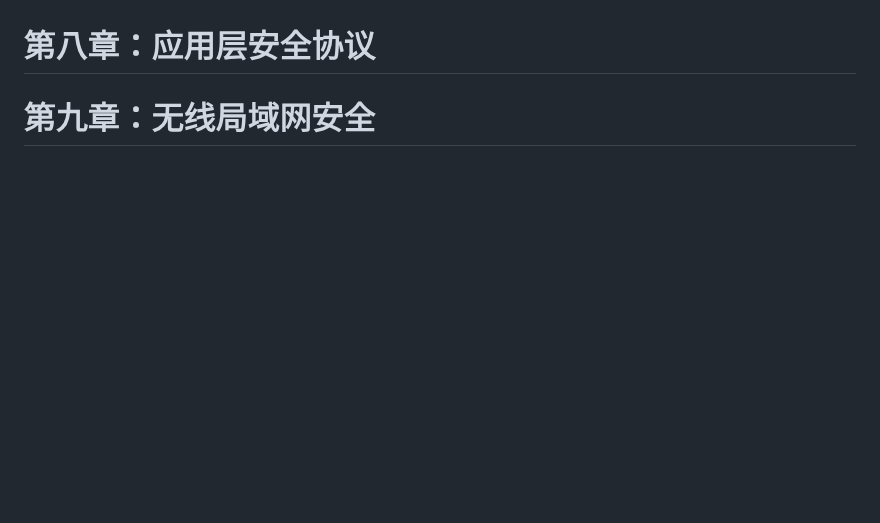
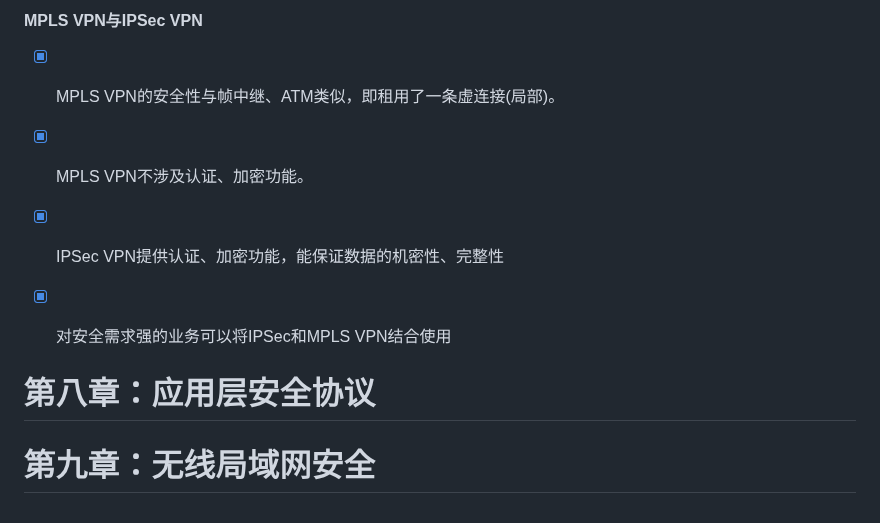
Before and after one commit to forget-eve/NSP, a Markdown page: README.md, the part around one of its changes. GitHub-like rendering; blank space fills up the shorter version.

```diff
--- a/README.md
+++ b/README.md
@@ -4102,3 +4174,12 @@ $$
+#### MPLS VPN与IPSec VPN
+
+- [x] MPLS VPN的安全性与帧中继、ATM类似，即租用了一条虚连接(局部)。
+
+- [x] MPLS VPN不涉及认证、加密功能。
+
+- [x] IPSec VPN提供认证、加密功能，能保证数据的机密性、完整性
+
+- [x] 对安全需求强的业务可以将IPSec和MPLS VPN结合使用
 
 # 第八章：应用层安全协议
 # 第九章：无线局域网安全
```
Also changed, not shown: other parts of README.md (+80 -8 lines).
